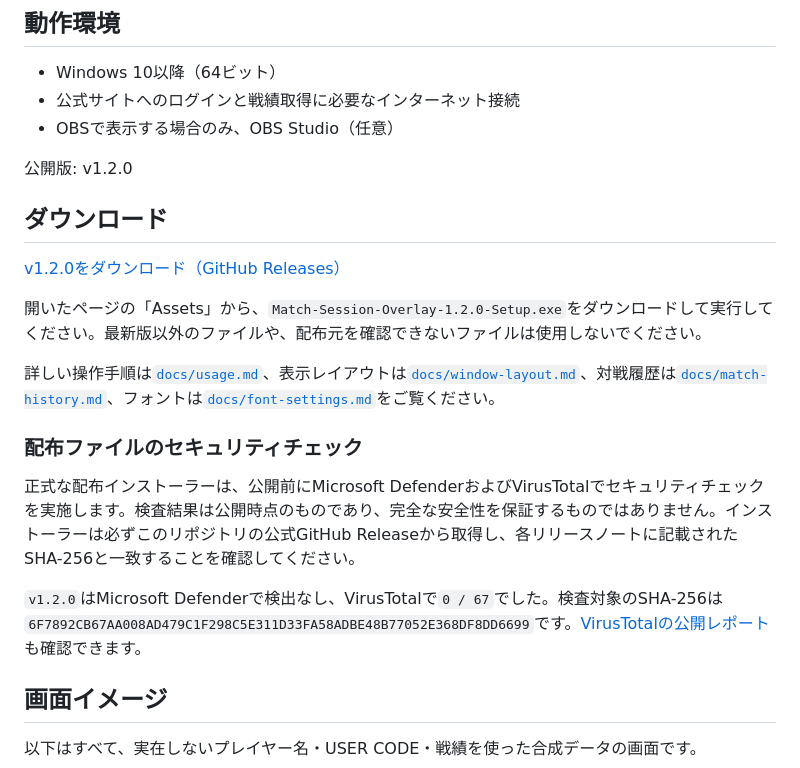
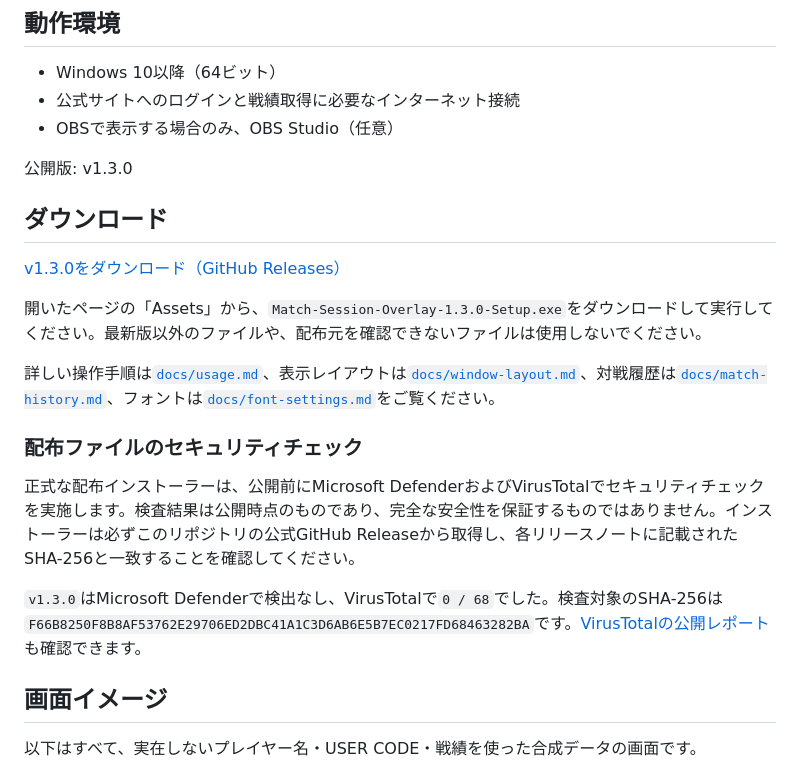
Before and after one commit to mickangumi-oss/match-session-overlay, a Markdown page: README.md, the part around one of its changes. GitHub-like rendering.

```diff
--- a/README.md
+++ b/README.md
@@ -11,13 +11,13 @@
 - 公式サイトへのログインと戦績取得に必要なインターネット接続
 - OBSで表示する場合のみ、OBS Studio（任意）
 
-公開版: v1.2.0
+公開版: v1.3.0
 
 ## ダウンロード
 
-[v1.2.0をダウンロード（GitHub Releases）](https://github.com/mickangumi-oss/match-session-overlay/releases/download/v1.2.0/Match-Session-Overlay-1.2.0-Setup.exe)
+[v1.3.0をダウンロード（GitHub Releases）](https://github.com/mickangumi-oss/match-session-overlay/releases/download/v1.3.0/Match-Session-Overlay-1.3.0-Setup.exe)
 
-開いたページの「Assets」から、`Match-Session-Overlay-1.2.0-Setup.exe`をダウンロードして実行してください。最新版以外のファイルや、配布元を確認できないファイルは使用しないでください。
+開いたページの「Assets」から、`Match-Session-Overlay-1.3.0-Setup.exe`をダウンロードして実行してください。最新版以外のファイルや、配布元を確認できないファイルは使用しないでください。
 
 詳しい操作手順は[`docs/usage.md`](docs/usage.md)、表示レイアウトは[`docs/window-layout.md`](docs/window-layout.md)、対戦履歴は[`docs/match-history.md`](docs/match-history.md)、フォントは[`docs/font-settings.md`](docs/font-settings.md)をご覧ください。
 
@@ -25,7 +25,7 @@
 
 正式な配布インストーラーは、公開前にMicrosoft DefenderおよびVirusTotalでセキュリティチェックを実施します。検査結果は公開時点のものであり、完全な安全性を保証するものではありません。インストーラーは必ずこのリポジトリの公式GitHub Releaseから取得し、各リリースノートに記載されたSHA-256と一致することを確認してください。
 
-`v1.2.0`はMicrosoft Defenderで検出なし、VirusTotalで`0 / 67`でした。検査対象のSHA-256は`6F7892CB67AA008AD479C1F298C5E311D33FA58ADBE48B77052E368DF8DD6699`です。[VirusTotalの公開レポート](https://www.virustotal.com/gui/file/6f7892cb67aa008ad479c1f298c5e311d33fa58adbe48b77052e368df8dd6699/detection)も確認できます。
+`v1.3.0`はMicrosoft Defenderで検出なし、VirusTotalで`0 / 68`でした。検査対象のSHA-256は`F66B8250F8B8AF53762E29706ED2DBC41A1C3D6AB6E5B7EC0217FD68463282BA`です。[VirusTotalの公開レポート](https://www.virustotal.com/gui/file/f66b8250f8b8af53762e29706ed2dbc41a1c3d6ab6e5b7ec0217fd68463282ba/detection)も確認できます。
 
 ## 画面イメージ
 
```
Also changed, not shown: other parts of README.md (+21 -1 lines), docs/match-history.md (+6 -2 lines), docs/release-notes/v1.3.0.md (added, +39 -0 lines), docs/images/match-history-example.png, 16 other files.
